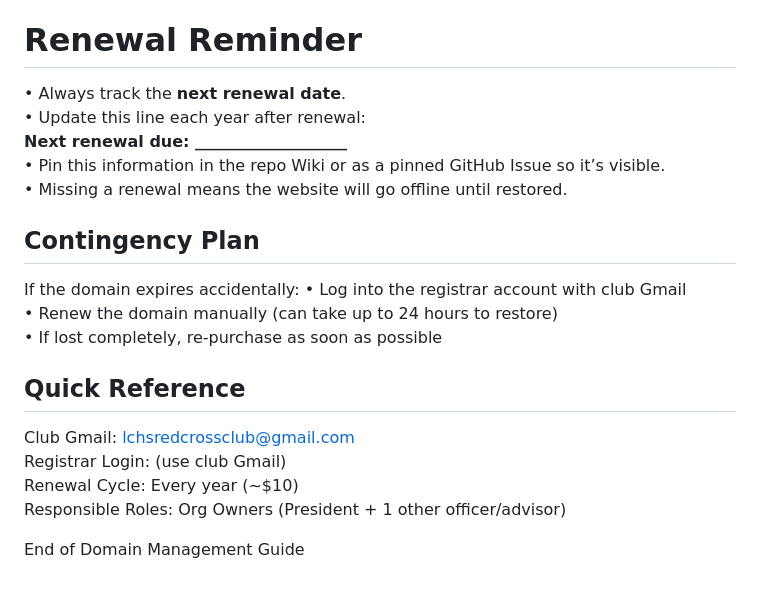
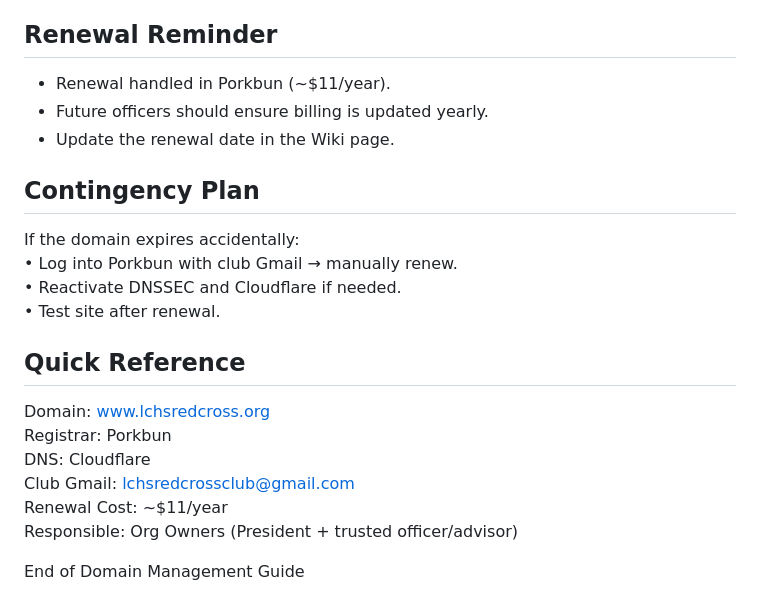
Before and after one commit to LawtonChilesRedCrossClub/website, a Markdown page: README.md, the part around the change printed below. GitHub-like rendering.

```diff
--- a/README.md
+++ b/README.md
@@ -260,24 +243,24 @@ At the start of each school year:
 
 Renewal Reminder
-================
-• Always track the **next renewal date**.
-• Update this line each year after renewal:
-  **Next renewal due: ___________________**
-• Pin this information in the repo Wiki or as a pinned GitHub Issue so it’s visible.
-• Missing a renewal means the website will go offline until restored.
+----------------
+- Renewal handled in Porkbun (~$11/year).
+- Future officers should ensure billing is updated yearly.
+- Update the renewal date in the Wiki page.
 
 Contingency Plan
 ----------------
 If the domain expires accidentally:
-• Log into the registrar account with club Gmail
-• Renew the domain manually (can take up to 24 hours to restore)
-• If lost completely, re-purchase as soon as possible
+• Log into Porkbun with club Gmail → manually renew.
+• Reactivate DNSSEC and Cloudflare if needed.
+• Test site after renewal.
 
 Quick Reference
 ---------------
+Domain: www.lchsredcross.org
+Registrar: Porkbun
+DNS: Cloudflare
 Club Gmail: lchsredcrossclub@gmail.com
-Registrar Login: (use club Gmail)
-Renewal Cycle: Every year (~$10)
-Responsible Roles: Org Owners (President + 1 other officer/advisor)
+Renewal Cost: ~$11/year
+Responsible: Org Owners (President + trusted officer/advisor)
 
 End of Domain Management Guide
```
Also changed, not shown: other parts of README.md (+34 -51 lines).
